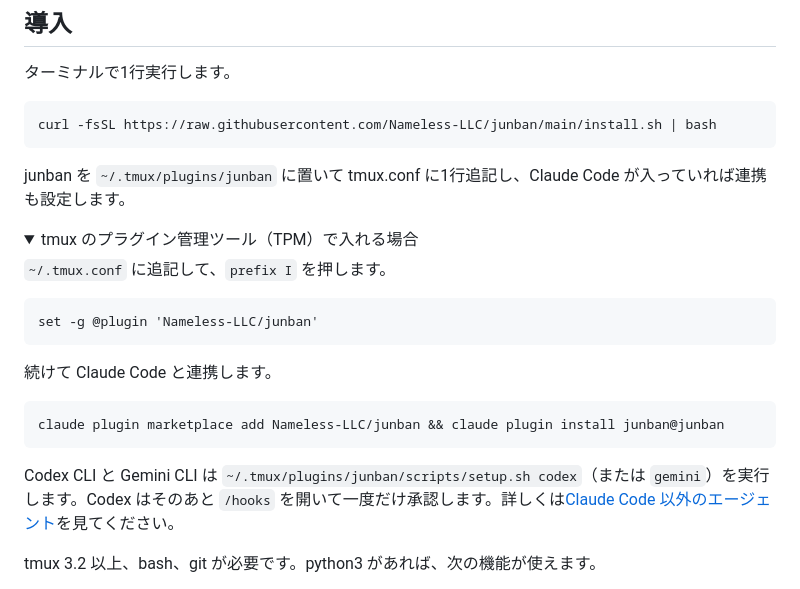
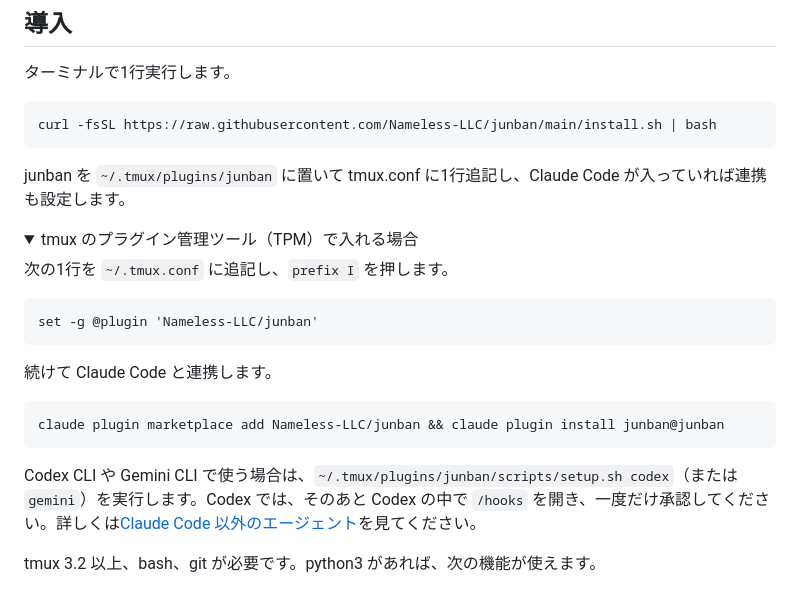
Before and after one commit to Nameless-LLC/junban, a Markdown page: README.ja.md, the part around one of its changes. Drawn GitHub-style; folded sections open.

````diff
--- a/README.ja.md
+++ b/README.ja.md
@@ -34,7 +34,7 @@ junban を `~/.tmux/plugins/junban` に置いて tmux.conf に1行追記し、Cl
 <details>
 <summary>tmux のプラグイン管理ツール（TPM）で入れる場合</summary>
 
-`~/.tmux.conf` に追記して、`prefix I` を押します。
+次の1行を `~/.tmux.conf` に追記し、`prefix I` を押します。
 
 ```tmux
 set -g @plugin 'Nameless-LLC/junban'
@@ -48,7 +48,7 @@ claude plugin marketplace add Nameless-LLC/junban && claude plugin install junba
 
 </details>
 
-Codex CLI と Gemini CLI は `~/.tmux/plugins/junban/scripts/setup.sh codex`（または `gemini`）を実行します。Codex はそのあと `/hooks` を開いて一度だけ承認します。詳しくは[Claude Code 以外のエージェント](#claude-code-以外のエージェント)を見てください。
+Codex CLI や Gemini CLI で使う場合は、`~/.tmux/plugins/junban/scripts/setup.sh codex`（または `gemini`）を実行します。Codex では、そのあと Codex の中で `/hooks` を開き、一度だけ承認してください。詳しくは[Claude Code 以外のエージェント](#claude-code-以外のエージェント)を見てください。
 
 tmux 3.2 以上、bash、git が必要です。python3 があれば、次の機能が使えます。
 
````
Also changed, not shown: other parts of README.ja.md (+6 -6 lines), README.md (+2 -2 lines).
